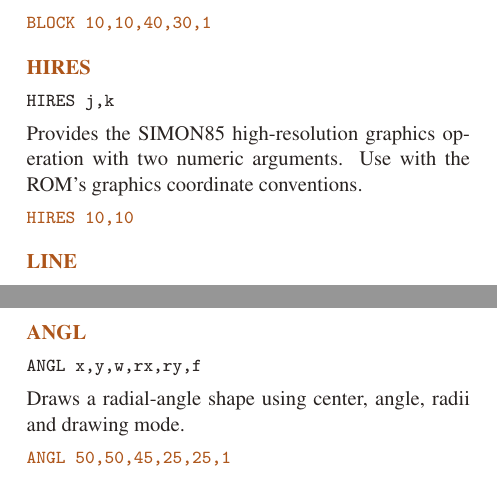
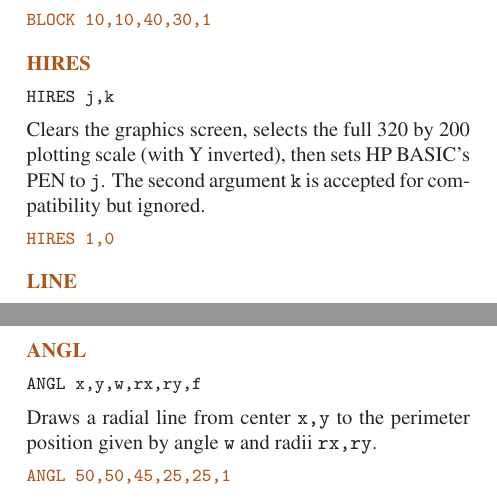
Before and after one commit to timob0/HP85-Option-Roms, a LaTeX document (manuals/SIMON85-pocket-guide.tex): two parts of pages 4 and 5 of 6, joined at a grey line, cut so that both start at the same text. Compiled offline with pdfLaTeX.

Commit message:
Refine pocket guide EBTKS setup and hardware-sourced SIMON85 command descriptions

```diff
--- a/manuals/SIMON85-pocket-guide.tex
+++ b/manuals/SIMON85-pocket-guide.tex
@@ -18,13 +18,13 @@ CIRCLE 50,50,25,25,1
 Numbers may be BASIC numeric expressions. Coordinates obey the current graphics scale. The final parameter \texttt{f} means \textbf{0} clear, \textbf{1} set and \textbf{2} XOR. Use the native \texttt{GRAPH}, \texttt{GCLEAR} and \texttt{SCALE} commands to prepare the display.
 \section{Commands}
 \entry{SVER}{SVER}{Reports the installed SIMON85 ROM version.}{SVER}
-\entry{BLOCK}{BLOCK x1,y1,x2,y2,f}{Draws a rectangular block bounded by two opposite corners. The drawing mode is specified by \texttt{f}.}{BLOCK 10,10,40,30,1}
-\entry{HIRES}{HIRES j,k}{Provides the SIMON85 high-resolution graphics operation with two numeric arguments. Use with the ROM's graphics coordinate conventions.}{HIRES 10,10}
+\entry{BLOCK}{BLOCK x1,y1,x2,y2,f}{Draws a filled rectangular block bounded by two opposite corners. The drawing mode is specified by \texttt{f}.}{BLOCK 10,10,40,30,1}
+\entry{HIRES}{HIRES j,k}{Clears the graphics screen, selects the full 320 by 200 plotting scale (with Y inverted), then sets HP BASIC's PEN to \texttt{j}. The second argument \texttt{k} is accepted for compatibility but ignored.}{HIRES 1,0}
 \entry{LINE}{LINE x1,y1,x2,y2,f}{Draws a line segment between the two specified endpoints using the requested pixel mode.}{LINE 10,10,85,70,1}
 \entry{REC}{REC x,y,width,height,f}{Draws a rectangle from an origin and its width and height.}{REC 20,20,35,25,1}
 \entry{ARC}{ARC mx,my,ws,we,ww,rx,ry,f}{Draws an elliptical arc centered at \texttt{mx,my}; angle parameters describe the arc and radii control its dimensions.}{ARC 50,50,0,90,1,30,20,1}
 \entry{CIRCLE}{CIRCLE x,y,rx,ry,f[,n]}{Draws an ellipse or circle with center and horizontal/vertical radii. Optional \texttt{n} controls the approximation/segment count.}{CIRCLE 50,50,20,20,1}
-\entry{ANGL}{ANGL x,y,w,rx,ry,f}{Draws a radial-angle shape using center, angle, radii and drawing mode.}{ANGL 50,50,45,25,25,1}
+\entry{ANGL}{ANGL x,y,w,rx,ry,f}{Draws a radial line from center \texttt{x,y} to the perimeter position given by angle \texttt{w} and radii \texttt{rx,ry}.}{ANGL 50,50,45,25,25,1}
 \entry{PAINT}{PAINT x,y,f}{Flood-fills the bounded region containing the starting point, using the requested pixel operation.}{PAINT 30,30,1}
 \entry{PLOTP}{PLOTP x,y,f}{Sets, clears or XORs one scaled graphics pixel. Named \texttt{PLOTP} to avoid collision with HP BASIC's \texttt{PLOTTER} keyword.}{PLOTP 10,10,1}
 \entry{TEST}{TEST(x,y)}{Returns 1 if a mapped CRT pixel is set; otherwise returns 0, including points outside the screen. CRT-only; no plotter output.}{PRINT TEST(10,10)}
```
Also changed, not shown: manuals/SIMON85-pocket-guide.tex (2 more changed lines).
